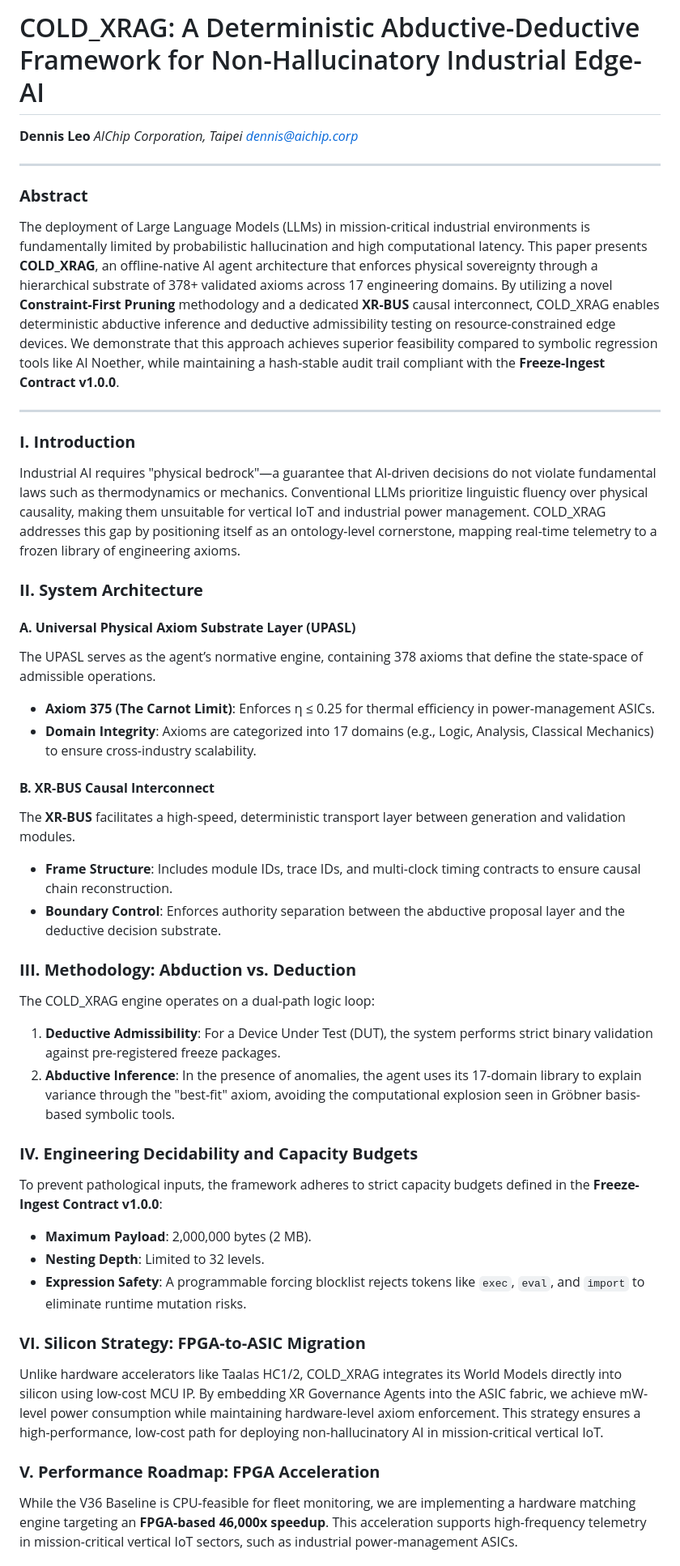
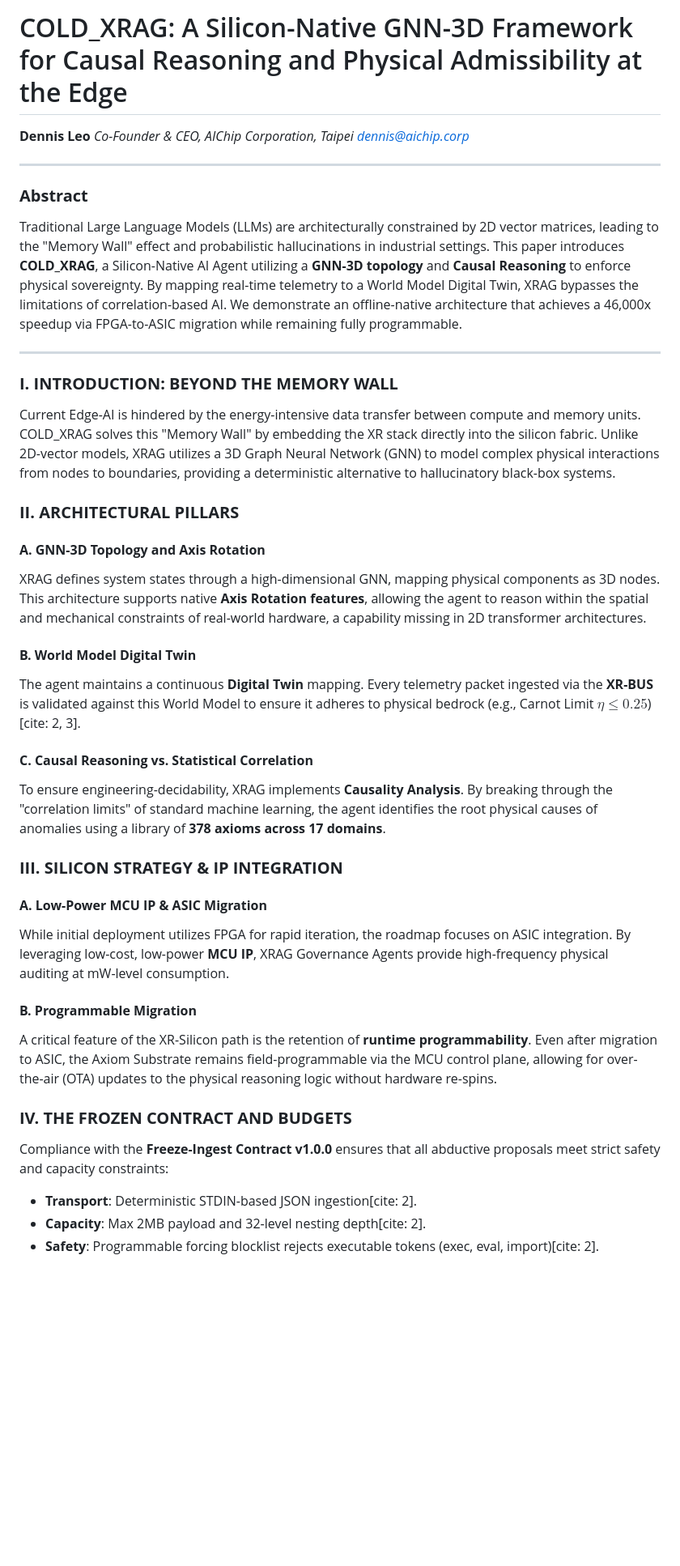
Before and after one commit to dennistyleo/cold-xrag, a Markdown page: IEEE_WHITE_PAPER.md, the part around one of its changes. Shown at 81% size. Drawn GitHub-style; blank space fills up the shorter version.

Commit message:
RELEASE: Finalized IEEE White Paper with Silicon-Native GNN-3D & Causal logic

```diff
--- a/IEEE_WHITE_PAPER.md
+++ b/IEEE_WHITE_PAPER.md
@@ -1,42 +1,37 @@
-# COLD_XRAG: A Deterministic Abductive-Deductive Framework for Non-Hallucinatory Industrial Edge-AI
+# COLD_XRAG: A Silicon-Native GNN-3D Framework for Causal Reasoning and Physical Admissibility at the Edge
 
-**Dennis Leo** *AIChip Corporation, Taipei* *dennis@aichip.corp*
+**Dennis Leo** *Co-Founder & CEO, AIChip Corporation, Taipei* *dennis@aichip.corp*
 
 ---
 
 ### **Abstract**
-The deployment of Large Language Models (LLMs) in mission-critical industrial environments is fundamentally limited by probabilistic hallucination and high computational latency. This paper presents **COLD_XRAG**, an offline-native AI agent architecture that enforces physical sovereignty through a hierarchical substrate of 378+ validated axioms across 17 engineering domains. By utilizing a novel **Constraint-First Pruning** methodology and a dedicated **XR-BUS** causal interconnect, COLD_XRAG enables deterministic abductive inference and deductive admissibility testing on resource-constrained edge devices. We demonstrate that this approach achieves superior feasibility compared to symbolic regression tools like AI Noether, while maintaining a hash-stable audit trail compliant with the **Freeze-Ingest Contract v1.0.0**.
+Traditional Large Language Models (LLMs) are architecturally constrained by 2D vector matrices, leading to the "Memory Wall" effect and probabilistic hallucinations in industrial settings. This paper introduces **COLD_XRAG**, a Silicon-Native AI Agent utilizing a **GNN-3D topology** and **Causal Reasoning** to enforce physical sovereignty. By mapping real-time telemetry to a World Model Digital Twin, XRAG bypasses the limitations of correlation-based AI. We demonstrate an offline-native architecture that achieves a 46,000x speedup via FPGA-to-ASIC migration while remaining fully programmable.
 
 ---
 
-### **I. Introduction**
-Industrial AI requires "physical bedrock"—a guarantee that AI-driven decisions do not violate fundamental laws such as thermodynamics or mechanics. Conventional LLMs prioritize linguistic fluency over physical causality, making them unsuitable for vertical IoT and industrial power management. COLD_XRAG addresses this gap by positioning itself as an ontology-level cornerstone, mapping real-time telemetry to a frozen library of engineering axioms.
+### **I. INTRODUCTION: BEYOND THE MEMORY WALL**
+Current Edge-AI is hindered by the energy-intensive data transfer between compute and memory units. COLD_XRAG solves this "Memory Wall" by embedding the XR stack directly into the silicon fabric. Unlike 2D-vector models, XRAG utilizes a 3D Graph Neural Network (GNN) to model complex physical interactions from nodes to boundaries, providing a deterministic alternative to hallucinatory black-box systems.
 
-### **II. System Architecture**
-#### **A. Universal Physical Axiom Substrate Layer (UPASL)**
-The UPASL serves as the agent’s normative engine, containing 378 axioms that define the state-space of admissible operations.
-- **Axiom 375 (The Carnot Limit)**: Enforces η ≤ 0.25 for thermal efficiency in power-management ASICs.
-- **Domain Integrity**: Axioms are categorized into 17 domains (e.g., Logic, Analysis, Classical Mechanics) to ensure cross-industry scalability.
+### **II. ARCHITECTURAL PILLARS**
+#### **A. GNN-3D Topology and Axis Rotation**
+XRAG defines system states through a high-dimensional GNN, mapping physical components as 3D nodes. This architecture supports native **Axis Rotation features**, allowing the agent to reason within the spatial and mechanical constraints of real-world hardware, a capability missing in 2D transformer architectures.
 
-#### **B. XR-BUS Causal Interconnect**
-The **XR-BUS** facilitates a high-speed, deterministic transport layer between generation and validation modules.
-- **Frame Structure**: Includes module IDs, trace IDs, and multi-clock timing contracts to ensure causal chain reconstruction.
-- **Boundary Control**: Enforces authority separation between the abductive proposal layer and the deductive decision substrate.
+#### **B. World Model Digital Twin**
+The agent maintains a continuous **Digital Twin** mapping. Every telemetry packet ingested via the **XR-BUS** is validated against this World Model to ensure it adheres to physical bedrock (e.g., Carnot Limit $\eta \le 0.25$)[cite: 2, 3].
 
-### **III. Methodology: Abduction vs. Deduction**
-The COLD_XRAG engine operates on a dual-path logic loop:
-1. **Deductive Admissibility**: For a Device Under Test (DUT), the system performs strict binary validation against pre-registered freeze packages.
-2. **Abductive Inference**: In the presence of anomalies, the agent uses its 17-domain library to explain variance through the "best-fit" axiom, avoiding the computational explosion seen in Gröbner basis-based symbolic tools.
+#### **C. Causal Reasoning vs. Statistical Correlation**
+To ensure engineering-decidability, XRAG implements **Causality Analysis**. By breaking through the "correlation limits" of standard machine learning, the agent identifies the root physical causes of anomalies using a library of **378 axioms across 17 domains**.
 
-### **IV. Engineering Decidability and Capacity Budgets**
-To prevent pathological inputs, the framework adheres to strict capacity budgets defined in the **Freeze-Ingest Contract v1.0.0**:
-- **Maximum Payload**: 2,000,000 bytes (2 MB).
-- **Nesting Depth**: Limited to 32 levels.
-- **Expression Safety**: A programmable forcing blocklist rejects tokens like `exec`, `eval`, and `import` to eliminate runtime mutation risks.
+### **III. SILICON STRATEGY & IP INTEGRATION**
+#### **A. Low-Power MCU IP & ASIC Migration**
+While initial deployment utilizes FPGA for rapid iteration, the roadmap focuses on ASIC integration. By leveraging low-cost, low-power **MCU IP**, XRAG Governance Agents provide high-frequency physical auditing at mW-level consumption.
 
-### **VI. Silicon Strategy: FPGA-to-ASIC Migration**
-Unlike hardware accelerators like Taalas HC1/2, COLD_XRAG integrates its World Models directly into silicon using low-cost MCU IP. By embedding XR Governance Agents into the ASIC fabric, we achieve mW-level power consumption while maintaining hardware-level axiom enforcement. This strategy ensures a high-performance, low-cost path for deploying non-hallucinatory AI in mission-critical vertical IoT.
+#### **B. Programmable Migration**
+A critical feature of the XR-Silicon path is the retention of **runtime programmability**. Even after migration to ASIC, the Axiom Substrate remains field-programmable via the MCU control plane, allowing for over-the-air (OTA) updates to the physical reasoning logic without hardware re-spins.
 
-### **V. Performance Roadmap: FPGA Acceleration**
-While the V36 Baseline is CPU-feasible for fleet monitoring, we are implementing a hardware matching engine targeting an **FPGA-based 46,000x speedup**. This acceleration supports high-frequency telemetry in mission-critical vertical IoT sectors, such as industrial power-management ASICs.
+### **IV. THE FROZEN CONTRACT AND BUDGETS**
+Compliance with the **Freeze-Ingest Contract v1.0.0** ensures that all abductive proposals meet strict safety and capacity constraints:
+- **Transport**: Deterministic STDIN-based JSON ingestion[cite: 2].
+- **Capacity**: Max 2MB payload and 32-level nesting depth[cite: 2].
+- **Safety**: Programmable forcing blocklist rejects executable tokens (exec, eval, import)[cite: 2].
 
```
Also changed, not shown: other parts of IEEE_WHITE_PAPER.md (+5 -14 lines).
